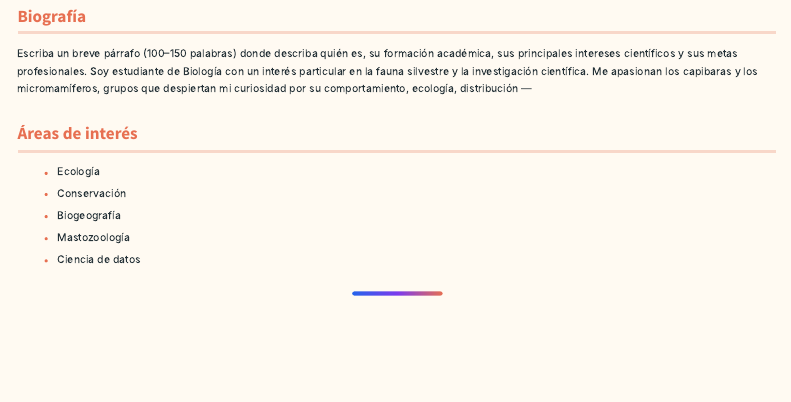
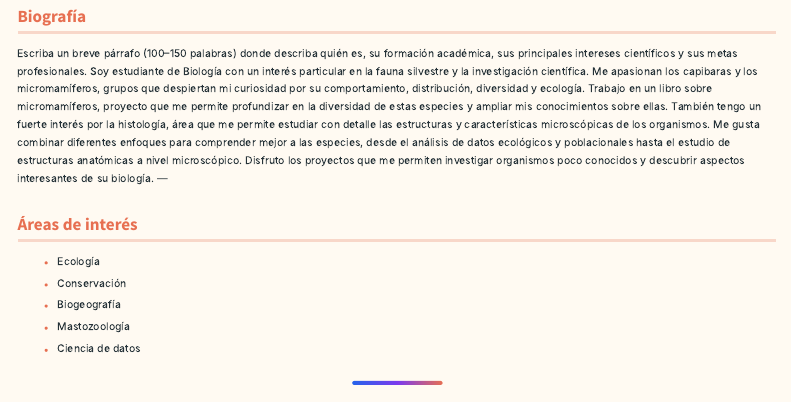
Before and after one commit to CapybaraGP/scientific-portfolio, a Quarto document (about.qmd): the page in a window 1100 px wide, from 410 px down. Rendered offline with R 4.5, knitr and Pandoc in place of Quarto, with nearby package versions; menus at the side of the page are left out.

Commit message:
Update about.qmd

```diff
--- a/about.qmd
+++ b/about.qmd
@@ -41,7 +41,8 @@ Universidad Nacional, Costa Rica
 ## Biografía
 
 Escriba un breve párrafo (100–150 palabras) donde describa quién es, su formación académica, sus principales intereses científicos y sus metas profesionales.
-Soy estudiante de Biología con un interés particular en la fauna silvestre y la investigación científica. Me apasionan los capibaras y los micromamíferos, grupos que despiertan mi curiosidad por su comportamiento, ecología, distribución
+Soy estudiante de Biología con un interés particular en la fauna silvestre y la investigación científica. Me apasionan los capibaras y los micromamíferos, grupos que despiertan mi curiosidad por su comportamiento, distribución, diversidad y ecología. Trabajo en un libro sobre micromamíferos, proyecto que me permite profundizar en la diversidad de estas especies y ampliar mis conocimientos sobre ellas.
+También tengo un fuerte interés por la histología, área que me permite estudiar con detalle las estructuras y características microscópicas de los organismos. Me gusta combinar diferentes enfoques para comprender mejor a las especies, desde el análisis de datos ecológicos y poblacionales hasta el estudio de estructuras anatómicas a nivel microscópico. Disfruto los proyectos que me permiten investigar organismos poco conocidos y descubrir aspectos interesantes de su biología.
 ---
 
 ## Áreas de interés
```
